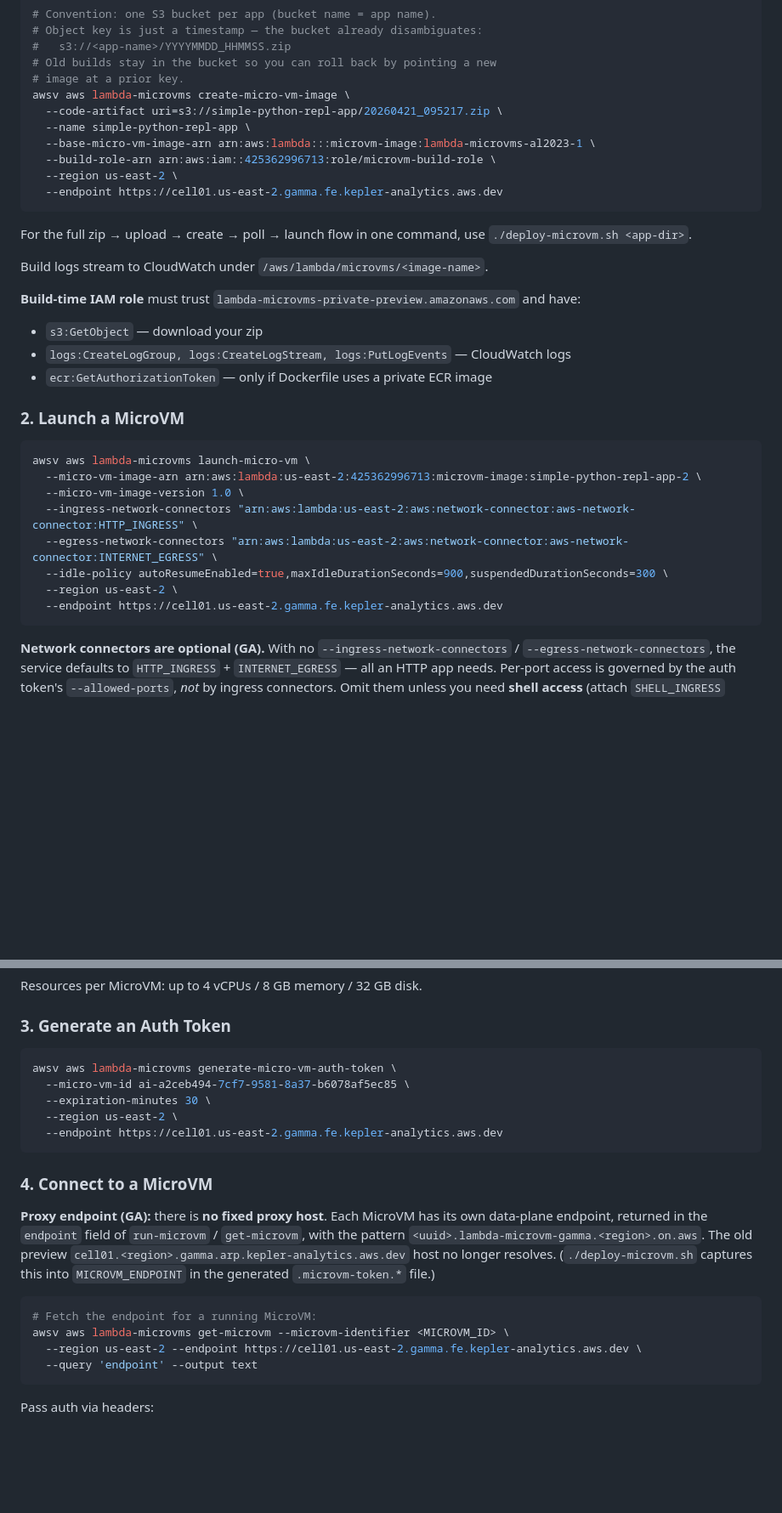
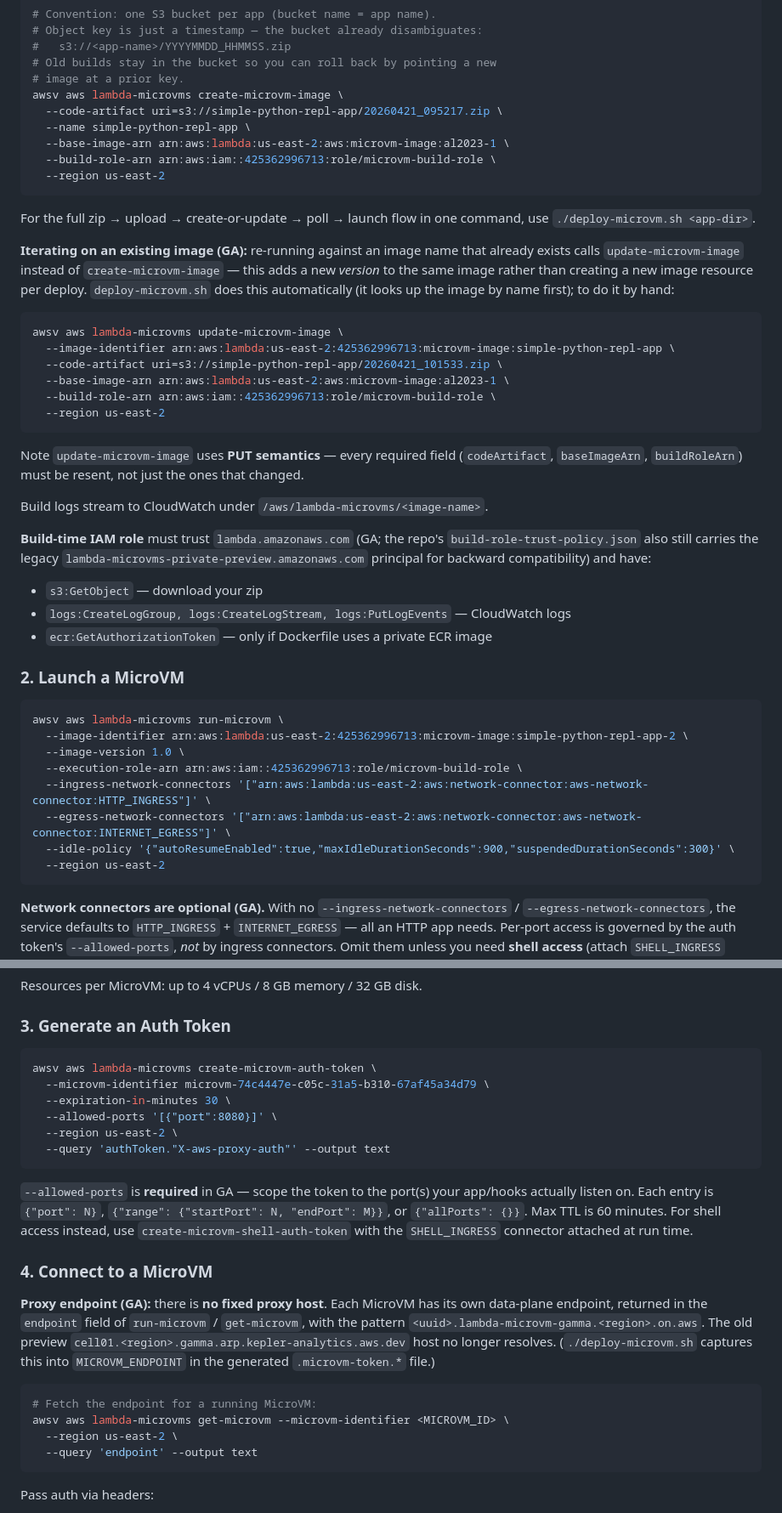
Before and after one commit to litianningdatadog/lambda-microvm-poc, a Markdown page: CLAUDE.md, 2 parts joined by grey strips. Shown at 85% size. Rendered like a GitHub page; blank space fills up the shorter version.

````diff
--- a/CLAUDE.md
+++ b/CLAUDE.md
@@ -125,20 +109,32 @@ echo "Created: $ZIP_PATH"
 #   s3://<app-name>/YYYYMMDD_HHMMSS.zip
 # Old builds stay in the bucket so you can roll back by pointing a new
 # image at a prior key.
-awsv aws lambda-microvms create-micro-vm-image \
+awsv aws lambda-microvms create-microvm-image \
   --code-artifact uri=s3://simple-python-repl-app/20260421_095217.zip \
   --name simple-python-repl-app \
-  --base-micro-vm-image-arn arn:aws:lambda:::microvm-image:lambda-microvms-al2023-1 \
+  --base-image-arn arn:aws:lambda:us-east-2:aws:microvm-image:al2023-1 \
   --build-role-arn arn:aws:iam::425362996713:role/microvm-build-role \
-  --region us-east-2 \
-  --endpoint https://cell01.us-east-2.gamma.fe.kepler-analytics.aws.dev
+  --region us-east-2
 ```
 
-For the full zip → upload → create → poll → launch flow in one command, use `./deploy-microvm.sh <app-dir>`.
+For the full zip → upload → create-or-update → poll → launch flow in one command, use `./deploy-microvm.sh <app-dir>`.
 
-Build logs stream to CloudWatch under `/aws/lambda/microvms/<image-name>`.
+**Iterating on an existing image (GA):** re-running against an image name that already exists calls `update-microvm-image` instead of `create-microvm-image` — this adds a new *version* to the same image rather than creating a new image resource per deploy. `deploy-microvm.sh` does this automatically (it looks up the image by name first); to do it by hand:
 
-**Build-time IAM role** must trust `lambda-microvms-private-preview.amazonaws.com` and have:
+```bash
+awsv aws lambda-microvms update-microvm-image \
+  --image-identifier arn:aws:lambda:us-east-2:425362996713:microvm-image:simple-python-repl-app \
+  --code-artifact uri=s3://simple-python-repl-app/20260421_101533.zip \
+  --base-image-arn arn:aws:lambda:us-east-2:aws:microvm-image:al2023-1 \
+  --build-role-arn arn:aws:iam::425362996713:role/microvm-build-role \
+  --region us-east-2
+```
+
+Note `update-microvm-image` uses **PUT semantics** — every required field (`codeArtifact`, `baseImageArn`, `buildRoleArn`) must be resent, not just the ones that changed.
+
+Build logs stream to CloudWatch under `/aws/lambda-microvms/<image-name>`.
+
+**Build-time IAM role** must trust `lambda.amazonaws.com` (GA; the repo's `build-role-trust-policy.json` also still carries the legacy `lambda-microvms-private-preview.amazonaws.com` principal for backward compatibility) and have:
 - `s3:GetObject` — download your zip
 - `logs:CreateLogGroup, logs:CreateLogStream, logs:PutLogEvents` — CloudWatch logs
 - `ecr:GetAuthorizationToken` — only if Dockerfile uses a private ECR image
@@ -146,14 +142,14 @@ Build logs stream to CloudWatch under `/aws/lambda/microvms/<image-name>`.
 ### 2. Launch a MicroVM
 
 ```bash
-awsv aws lambda-microvms launch-micro-vm \
-  --micro-vm-image-arn arn:aws:lambda:us-east-2:425362996713:microvm-image:simple-python-repl-app-2 \
-  --micro-vm-image-version 1.0 \
-  --ingress-network-connectors "arn:aws:lambda:us-east-2:aws:network-connector:aws-network-connector:HTTP_INGRESS" \
-  --egress-network-connectors "arn:aws:lambda:us-east-2:aws:network-connector:aws-network-connector:INTERNET_EGRESS" \
-  --idle-policy autoResumeEnabled=true,maxIdleDurationSeconds=900,suspendedDurationSeconds=300 \
-  --region us-east-2 \
-  --endpoint https://cell01.us-east-2.gamma.fe.kepler-analytics.aws.dev
+awsv aws lambda-microvms run-microvm \
+  --image-identifier arn:aws:lambda:us-east-2:425362996713:microvm-image:simple-python-repl-app-2 \
+  --image-version 1.0 \
+  --execution-role-arn arn:aws:iam::425362996713:role/microvm-build-role \
+  --ingress-network-connectors '["arn:aws:lambda:us-east-2:aws:network-connector:aws-network-connector:HTTP_INGRESS"]' \
+  --egress-network-connectors '["arn:aws:lambda:us-east-2:aws:network-connector:aws-network-connector:INTERNET_EGRESS"]' \
+  --idle-policy '{"autoResumeEnabled":true,"maxIdleDurationSeconds":900,"suspendedDurationSeconds":300}' \
+  --region us-east-2
 ```
 
 **Network connectors are optional (GA).** With no `--ingress-network-connectors`
@@ -176,12 +172,15 @@ Resources per MicroVM: up to 4 vCPUs / 8 GB memory / 32 GB disk.
 ### 3. Generate an Auth Token
 
 ```bash
-awsv aws lambda-microvms generate-micro-vm-auth-token \
-  --micro-vm-id ai-a2ceb494-7cf7-9581-8a37-b6078af5ec85 \
-  --expiration-minutes 30 \
+awsv aws lambda-microvms create-microvm-auth-token \
+  --microvm-identifier microvm-74c4447e-c05c-31a5-b310-67af45a34d79 \
+  --expiration-in-minutes 30 \
+  --allowed-ports '[{"port":8080}]' \
   --region us-east-2 \
-  --endpoint https://cell01.us-east-2.gamma.fe.kepler-analytics.aws.dev
+  --query 'authToken."X-aws-proxy-auth"' --output text
 ```
+
+`--allowed-ports` is **required** in GA — scope the token to the port(s) your app/hooks actually listen on. Each entry is `{"port": N}`, `{"range": {"startPort": N, "endPort": M}}`, or `{"allPorts": {}}`. Max TTL is 60 minutes. For shell access instead, use `create-microvm-shell-auth-token` with the `SHELL_INGRESS` connector attached at run time.
 
 ### 4. Connect to a MicroVM
 
@@ -195,7 +194,7 @@ in the generated `.microvm-token.*` file.)
 ```bash
 # Fetch the endpoint for a running MicroVM:
 awsv aws lambda-microvms get-microvm --microvm-identifier <MICROVM_ID> \
-  --region us-east-2 --endpoint https://cell01.us-east-2.gamma.fe.kepler-analytics.aws.dev \
+  --region us-east-2 \
   --query 'endpoint' --output text
 ```
 
````
Also changed, not shown: other parts of CLAUDE.md (+25 -41 lines).
